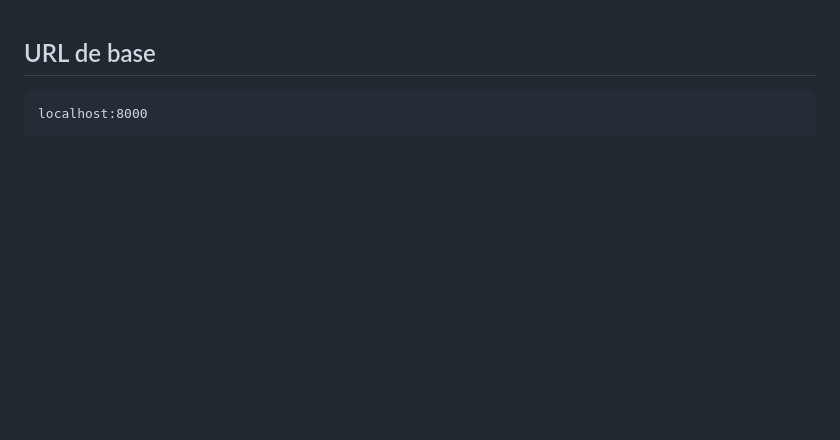
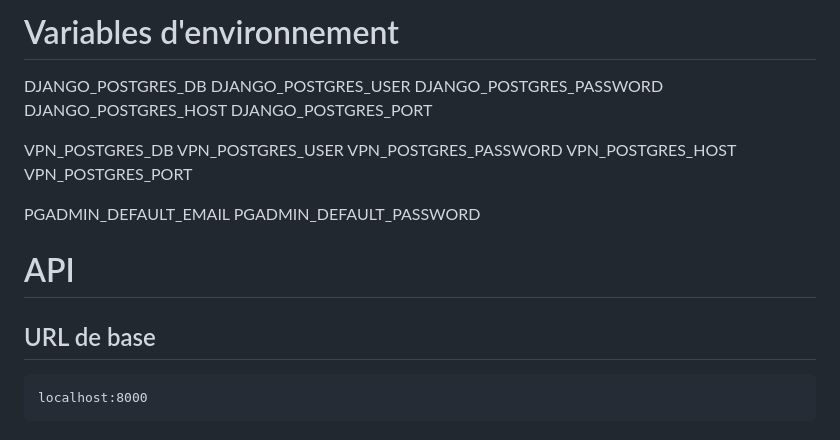
Before and after one commit to hbourget/SLABVPN-Front, a Markdown page: vpnchecker/README.md, the part around the change. GitHub-like rendering; blank space fills up the shorter version.

Commit message:
fix: readme

````diff
--- a/vpnchecker/README.md
+++ b/vpnchecker/README.md
@@ -1,3 +1,22 @@
+# Variables d'environnement
+
+DJANGO_POSTGRES_DB
+DJANGO_POSTGRES_USER
+DJANGO_POSTGRES_PASSWORD
+DJANGO_POSTGRES_HOST
+DJANGO_POSTGRES_PORT
+
+VPN_POSTGRES_DB
+VPN_POSTGRES_USER
+VPN_POSTGRES_PASSWORD
+VPN_POSTGRES_HOST
+VPN_POSTGRES_PORT
+
+PGADMIN_DEFAULT_EMAIL
+PGADMIN_DEFAULT_PASSWORD
+
+# API
+
 ## URL de base
 
 ```
````
